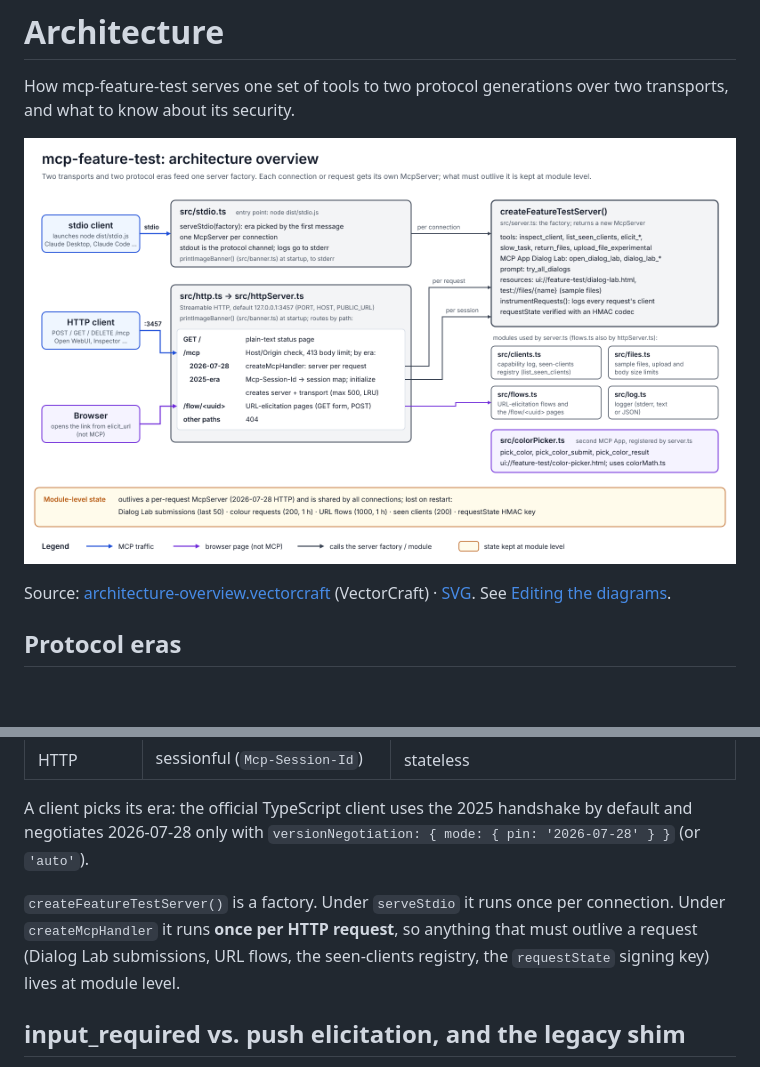
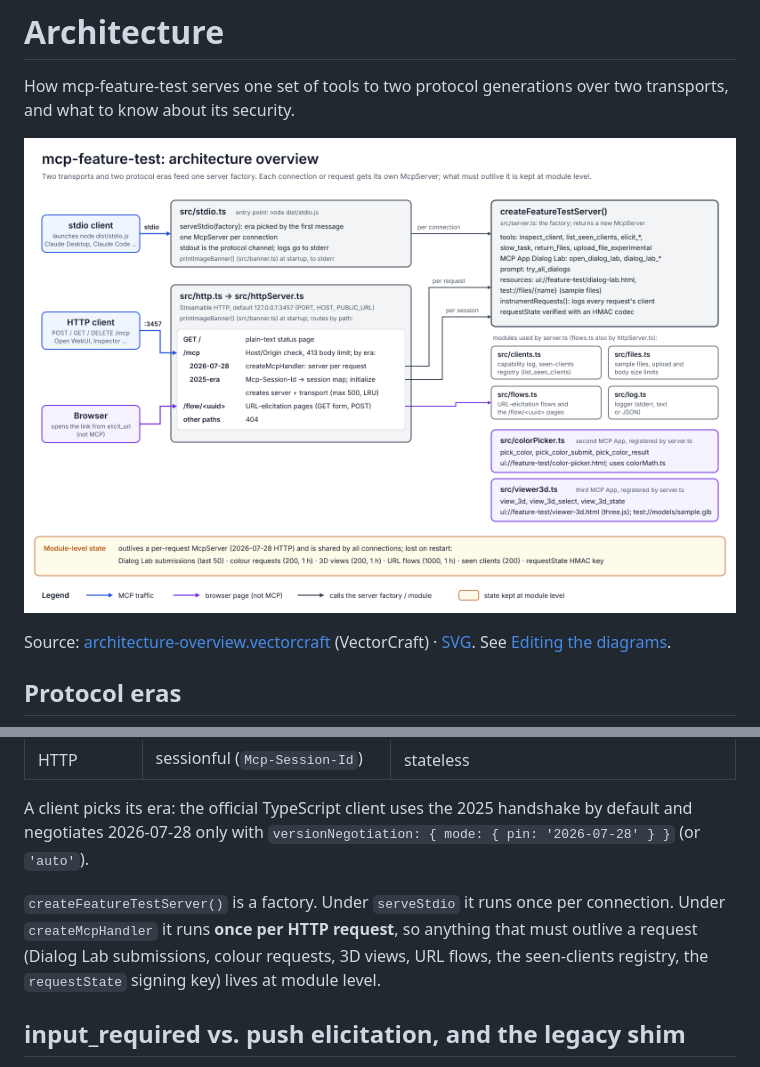
Before and after one commit to linuxrrze/mcp-feature-test, a Markdown page: docs/architecture.md, 2 parts joined by grey strips. Rendered like a GitHub page; pictures changed too: docs/diagrams/architecture-overview.png; blank space fills up the shorter version.

Commit message:
docs: add view_3d to the architecture diagram
Co-Authored-By: Claude Opus 5.5 <noreply@anthropic.com>

```diff
--- a/docs/architecture.md
+++ b/docs/architecture.md
@@ -2,7 +2,7 @@
 
 How mcp-feature-test serves one set of tools to two protocol generations over two transports, and what to know about its security.
 
-![Architecture overview: stdio and HTTP clients enter through src/stdio.ts and src/http.ts / src/httpServer.ts (routes GET /, /mcp split by protocol era, /flow/<uuid>); both call createFeatureTestServer() in src/server.ts per connection, request or session, which uses clients.ts, files.ts, flows.ts, log.ts and the colour picker app in colorPicker.ts; long-lived state is kept at module level](diagrams/architecture-overview.png)
+![Architecture overview: stdio and HTTP clients enter through src/stdio.ts and src/http.ts / src/httpServer.ts (routes GET /, /mcp split by protocol era, /flow/<uuid>); both call createFeatureTestServer() in src/server.ts per connection, request or session, which uses clients.ts, files.ts, flows.ts, log.ts and the two MCP Apps in colorPicker.ts (colour picker) and viewer3d.ts (3D viewer); long-lived state is kept at module level](diagrams/architecture-overview.png)
 
 Source: [architecture-overview.vectorcraft](diagrams/architecture-overview.vectorcraft) (VectorCraft) · [SVG](diagrams/architecture-overview.svg). See [Editing the diagrams](elicitation.md#editing-the-diagrams).
 
@@ -18,7 +18,7 @@ Source: [architecture-overview.vectorcraft](diagrams/architecture-overview.vecto
 
 A client picks its era: the official TypeScript client uses the 2025 handshake by default and negotiates 2026-07-28 only with `versionNegotiation: { mode: { pin: '2026-07-28' } }` (or `'auto'`).
 
-`createFeatureTestServer()` is a factory. Under `serveStdio` it runs once per connection. Under `createMcpHandler` it runs **once per HTTP request**, so anything that must outlive a request (Dialog Lab submissions, URL flows, the seen-clients registry, the `requestState` signing key) lives at module level.
+`createFeatureTestServer()` is a factory. Under `serveStdio` it runs once per connection. Under `createMcpHandler` it runs **once per HTTP request**, so anything that must outlive a request (Dialog Lab submissions, colour requests, 3D views, URL flows, the seen-clients registry, the `requestState` signing key) lives at module level.
 
 ## input_required vs. push elicitation, and the legacy shim
 
```
Also changed, not shown: 2 other files.
